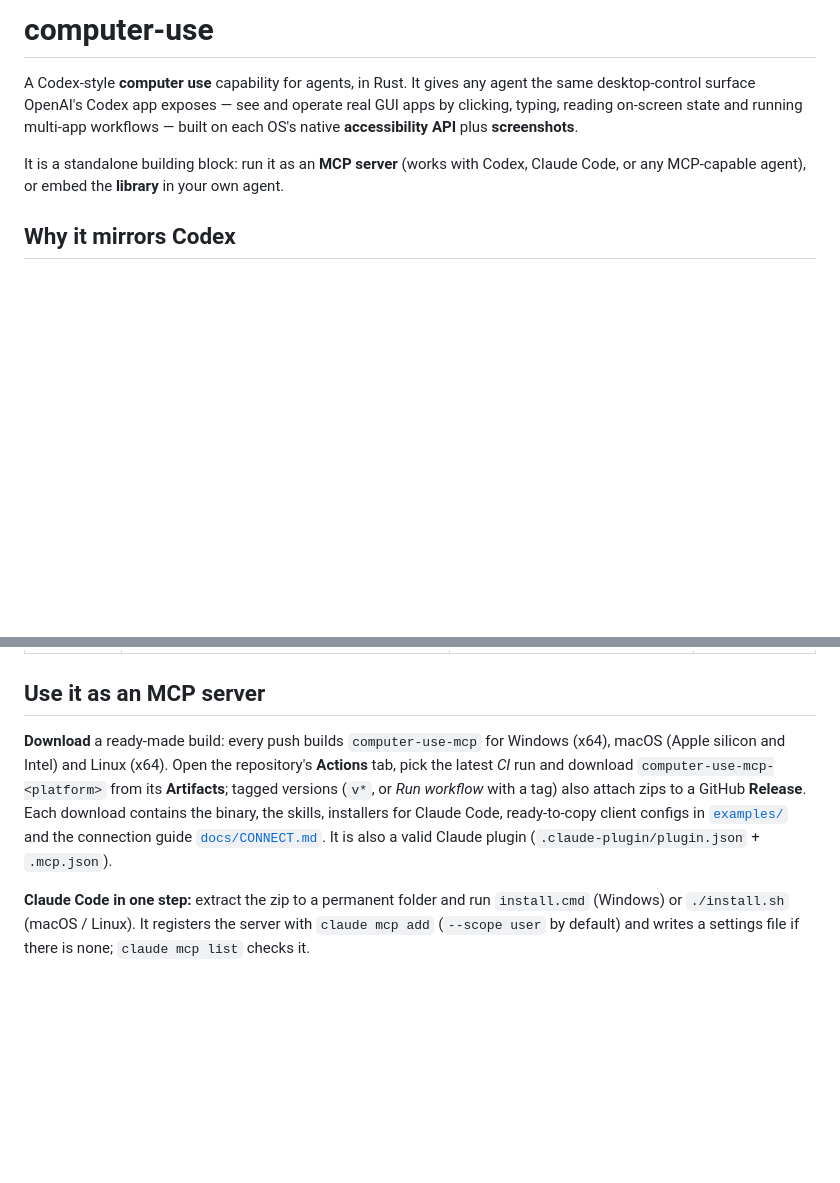
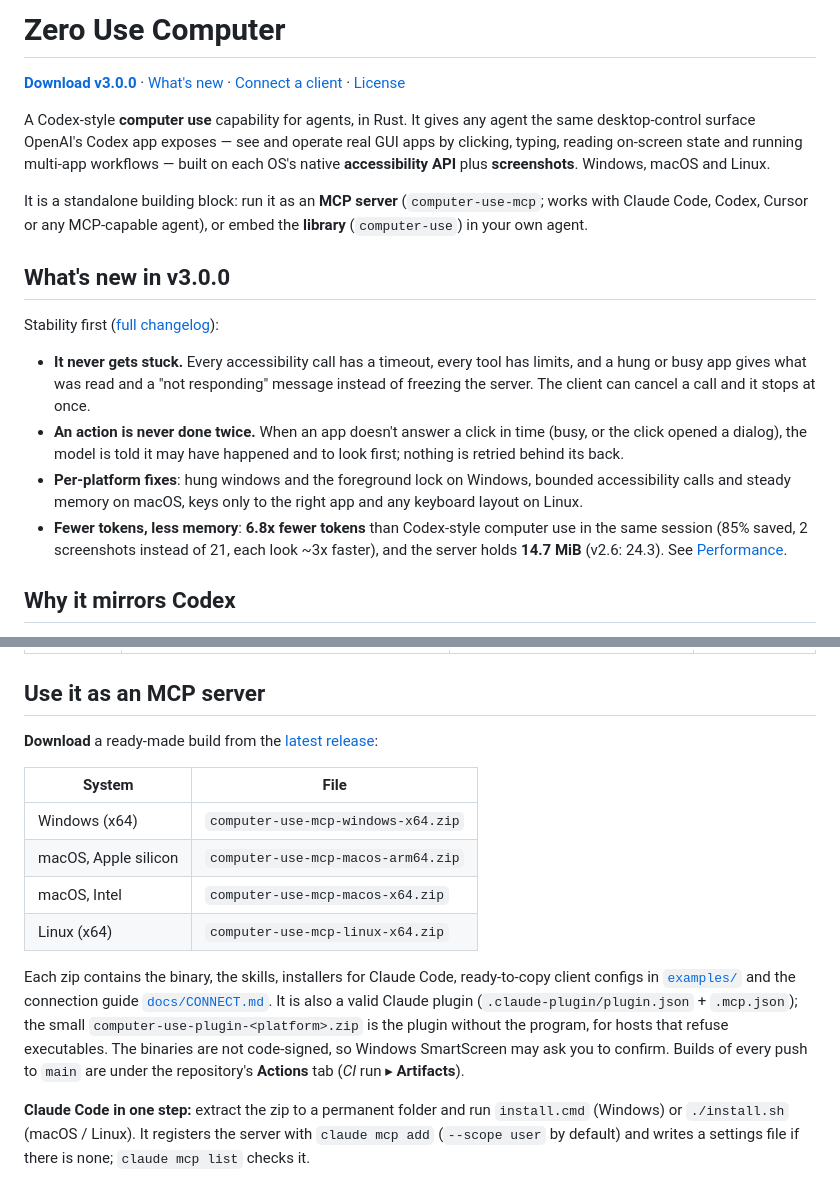
Before and after one commit to mhrsdev/zero-use-computer, a Markdown page: README.md, 2 parts joined by grey strips. GitHub-like rendering; blank space fills up the shorter version.

Commit message:
README: project name, quick links, what's new in v3, downloads from Releases
Co-Authored-By: Claude Opus 5.5 <noreply@anthropic.com>
Claude-Session: https://claude.ai/code/session_01FfP86xKNn1dyA16PQYiKbS

```diff
--- a/README.md
+++ b/README.md
@@ -1,14 +1,37 @@
-# computer-use
+# Zero Use Computer
+
+**[Download v3.0.0](https://github.com/mhrsdev/zero-use-computer/releases/latest)**
+· [What's new](CHANGELOG.md) · [Connect a client](docs/CONNECT.md)
+· [License](LICENSE)
 
 A Codex-style **computer use** capability for agents, in Rust. It gives any
 agent the same desktop-control surface OpenAI's Codex app exposes — see and
 operate real GUI apps by clicking, typing, reading on-screen state and running
 multi-app workflows — built on each OS's native **accessibility API** plus
-**screenshots**.
+**screenshots**. Windows, macOS and Linux.
 
-It is a standalone building block: run it as an **MCP server** (works with
-Codex, Claude Code, or any MCP-capable agent), or embed the **library** in your
-own agent.
+It is a standalone building block: run it as an **MCP server**
+(`computer-use-mcp`; works with Claude Code, Codex, Cursor or any MCP-capable
+agent), or embed the **library** (`computer-use`) in your own agent.
+
+## What's new in v3.0.0
+
+Stability first ([full changelog](CHANGELOG.md)):
+
+- **It never gets stuck.** Every accessibility call has a timeout, every
+  tool has limits, and a hung or busy app gives what was read and a "not
+  responding" message instead of freezing the server. The client can
+  cancel a call and it stops at once.
+- **An action is never done twice.** When an app doesn't answer a click in
+  time (busy, or the click opened a dialog), the model is told it may have
+  happened and to look first; nothing is retried behind its back.
+- **Per-platform fixes**: hung windows and the foreground lock on Windows,
+  bounded accessibility calls and steady memory on macOS, keys only to the
+  right app and any keyboard layout on Linux.
+- **Fewer tokens, less memory**: **6.8x fewer tokens** than Codex-style
+  computer use in the same session (85% saved, 2 screenshots instead of
+  21, each look ~3x faster), and the server holds **14.7 MiB** (v2.6:
+  24.3). See [Performance](#performance).
 
 ## Why it mirrors Codex
 
@@ -496,15 +519,24 @@ screenshot pixels to screen coordinates, and keeping input on the target app. Ea
 
 ## Use it as an MCP server
 
-**Download** a ready-made build: every push builds `computer-use-mcp` for
-Windows (x64), macOS (Apple silicon and Intel) and Linux (x64). Open the
-repository's **Actions** tab, pick the latest *CI* run and download
-`computer-use-mcp-<platform>` from its **Artifacts**; tagged versions (`v*`,
-or *Run workflow* with a tag) also attach zips to a GitHub **Release**. Each
-download contains the binary, the skills, installers for Claude Code,
+**Download** a ready-made build from the
+[latest release](https://github.com/mhrsdev/zero-use-computer/releases/latest):
+
+| System | File |
+|---|---|
+| Windows (x64) | `computer-use-mcp-windows-x64.zip` |
+| macOS, Apple silicon | `computer-use-mcp-macos-arm64.zip` |
+| macOS, Intel | `computer-use-mcp-macos-x64.zip` |
+| Linux (x64) | `computer-use-mcp-linux-x64.zip` |
+
+Each zip contains the binary, the skills, installers for Claude Code,
 ready-to-copy client configs in [`examples/`](examples) and the connection
 guide [`docs/CONNECT.md`](docs/CONNECT.md). It is also a valid Claude plugin
-(`.claude-plugin/plugin.json` + `.mcp.json`).
+(`.claude-plugin/plugin.json` + `.mcp.json`); the small
+`computer-use-plugin-<platform>.zip` is the plugin without the program, for
+hosts that refuse executables. The binaries are not code-signed, so Windows
+SmartScreen may ask you to confirm. Builds of every push to `main` are under
+the repository's **Actions** tab (*CI* run ▸ **Artifacts**).
 
 **Claude Code in one step:** extract the zip to a permanent folder and run
 `install.cmd` (Windows) or `./install.sh` (macOS / Linux). It registers the
```
